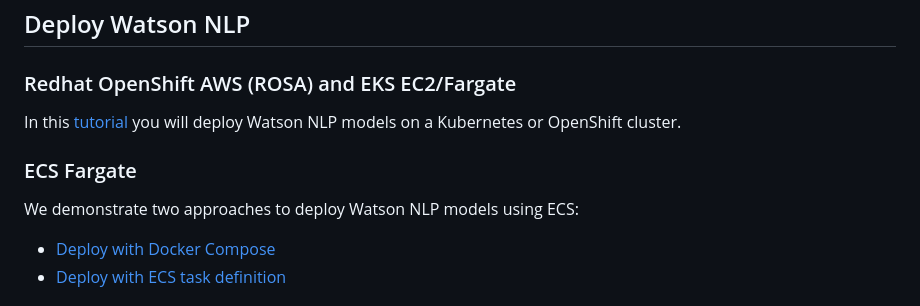
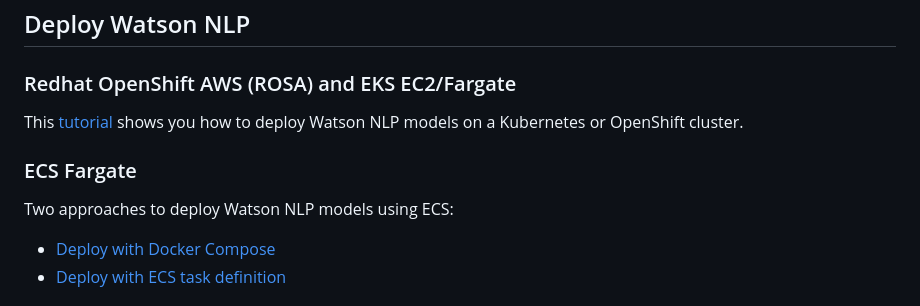
Before and after one commit to ibm-ecosystem-engineering/Watson-NLP, a Markdown page: MLOps/AWS-Deployment/readme.md, the part around the change. Drawn GitHub-style.

```diff
--- a/MLOps/AWS-Deployment/readme.md
+++ b/MLOps/AWS-Deployment/readme.md
@@ -20,11 +20,11 @@ To help you get started in AWS platform quickly using IBM Watson Libraries, Foll
 
 ### Redhat OpenShift AWS (ROSA) and EKS EC2/Fargate
 
-In this [tutorial](https://developer.ibm.com/tutorials/serve-pretrained-models-on-kubernetes-or-openshift/) you will deploy Watson NLP models on a Kubernetes or OpenShift cluster.
+This [tutorial](https://developer.ibm.com/tutorials/serve-pretrained-models-on-kubernetes-or-openshift/) shows you how to deploy Watson NLP models on a Kubernetes or OpenShift cluster.
 
 ### ECS Fargate
 
-We demonstrate two approaches to deploy Watson NLP models using ECS:
+Two approaches to deploy Watson NLP models using ECS:
 
   - [Deploy with Docker Compose](https://github.com/ibm-build-lab/Watson-NLP/tree/main/MLOps/Deploy-to-AWS-Fargate)
   - [Deploy with ECS task definition](https://github.com/ibm-build-lab/Watson-NLP/tree/main/MLOps/Watson-NLP-ECS)
```
